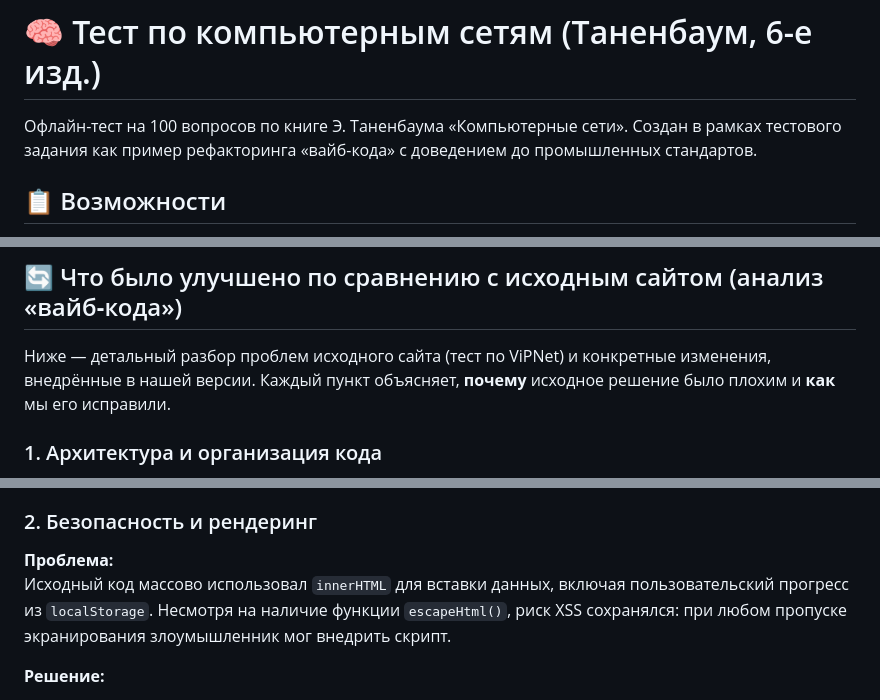
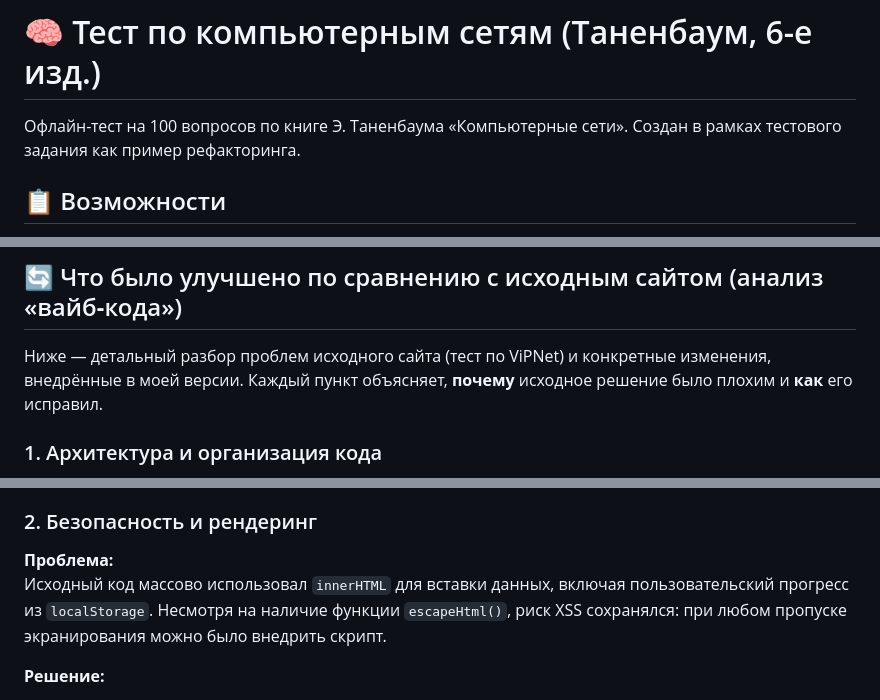
Before and after one commit to Morshmeloy/computer-networks-quiz, a Markdown page: README.md, 3 parts joined by grey strips. GitHub-like rendering.

```diff
--- a/README.md
+++ b/README.md
@@ -1,6 +1,6 @@
 # 🧠 Тест по компьютерным сетям (Таненбаум, 6-е изд.)
 
-Офлайн-тест на 100 вопросов по книге Э. Таненбаума «Компьютерные сети». Создан в рамках тестового задания как пример рефакторинга «вайб-кода» с доведением до промышленных стандартов.
+Офлайн-тест на 100 вопросов по книге Э. Таненбаума «Компьютерные сети». Создан в рамках тестового задания как пример рефакторинга.
 
 ## 📋 Возможности
 
@@ -61,7 +61,7 @@ quiz_project/
 
 ## 🔄 Что было улучшено по сравнению с исходным сайтом (анализ «вайб‑кода»)
 
-Ниже — детальный разбор проблем исходного сайта (тест по ViPNet) и конкретные изменения, внедрённые в нашей версии. Каждый пункт объясняет, **почему** исходное решение было плохим и **как** мы его исправили.
+Ниже — детальный разбор проблем исходного сайта (тест по ViPNet) и конкретные изменения, внедрённые в моей версии. Каждый пункт объясняет, **почему** исходное решение было плохим и **как** его исправил.
 
 ### 1. Архитектура и организация кода
 
@@ -76,7 +76,7 @@ quiz_project/
 ### 2. Безопасность и рендеринг
 
 **Проблема:**
-Исходный код массово использовал `innerHTML` для вставки данных, включая пользовательский прогресс из `localStorage`. Несмотря на наличие функции `escapeHtml()`, риск XSS сохранялся: при любом пропуске экранирования злоумышленник мог внедрить скрипт.
+Исходный код массово использовал `innerHTML` для вставки данных, включая пользовательский прогресс из `localStorage`. Несмотря на наличие функции `escapeHtml()`, риск XSS сохранялся: при любом пропуске экранирования можно было внедрить скрипт.
 
 **Решение:**
 - Все данные, поступающие из `localStorage`, проходят строгую проверку и экранирование.
```
Also changed, not shown: other parts of README.md (+1 -1 lines).
